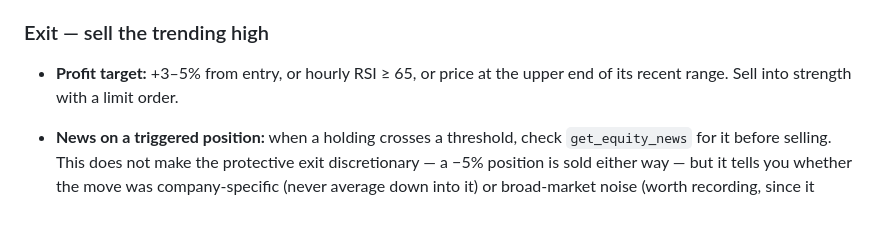
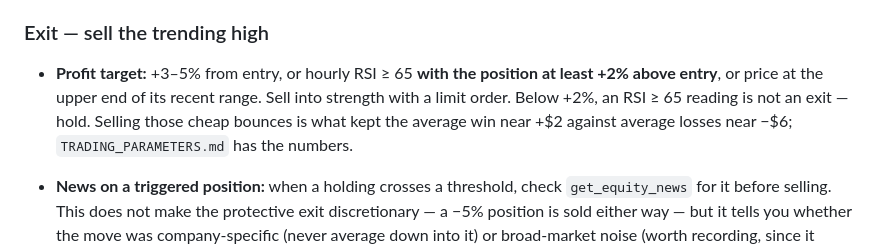
Before and after one commit to rjlipari21/robinhood, a Markdown page: CLAUDE.md, the part around the change. GitHub-like rendering; blank space fills up the shorter version.

```diff
--- a/CLAUDE.md
+++ b/CLAUDE.md
@@ -150,8 +150,12 @@ thinner, so widen your read of the price book before leaning on a fill there.
 
 ### Exit — sell the trending high
 
-- **Profit target:** +3–5% from entry, or hourly RSI ≥ 65, or price at the
-  upper end of its recent range. Sell into strength with a limit order.
+- **Profit target:** +3–5% from entry, or hourly RSI ≥ 65 **with the position
+  at least +2% above entry**, or price at the upper end of its recent range.
+  Sell into strength with a limit order. Below +2%, an RSI ≥ 65 reading is
+  not an exit — hold. Selling those cheap bounces is what kept the average
+  win near +$2 against average losses near −$6; `TRADING_PARAMETERS.md` has
+  the numbers.
 - **News on a triggered position:** when a holding crosses a threshold, check
   `get_equity_news` for it before selling. This does not make the protective
   exit discretionary — a −5% position is sold either way — but it tells you
```
Also changed, not shown: TRADING_PARAMETERS.md (+9 -0 lines), prompts/trading-run.md (+3 -2 lines).
